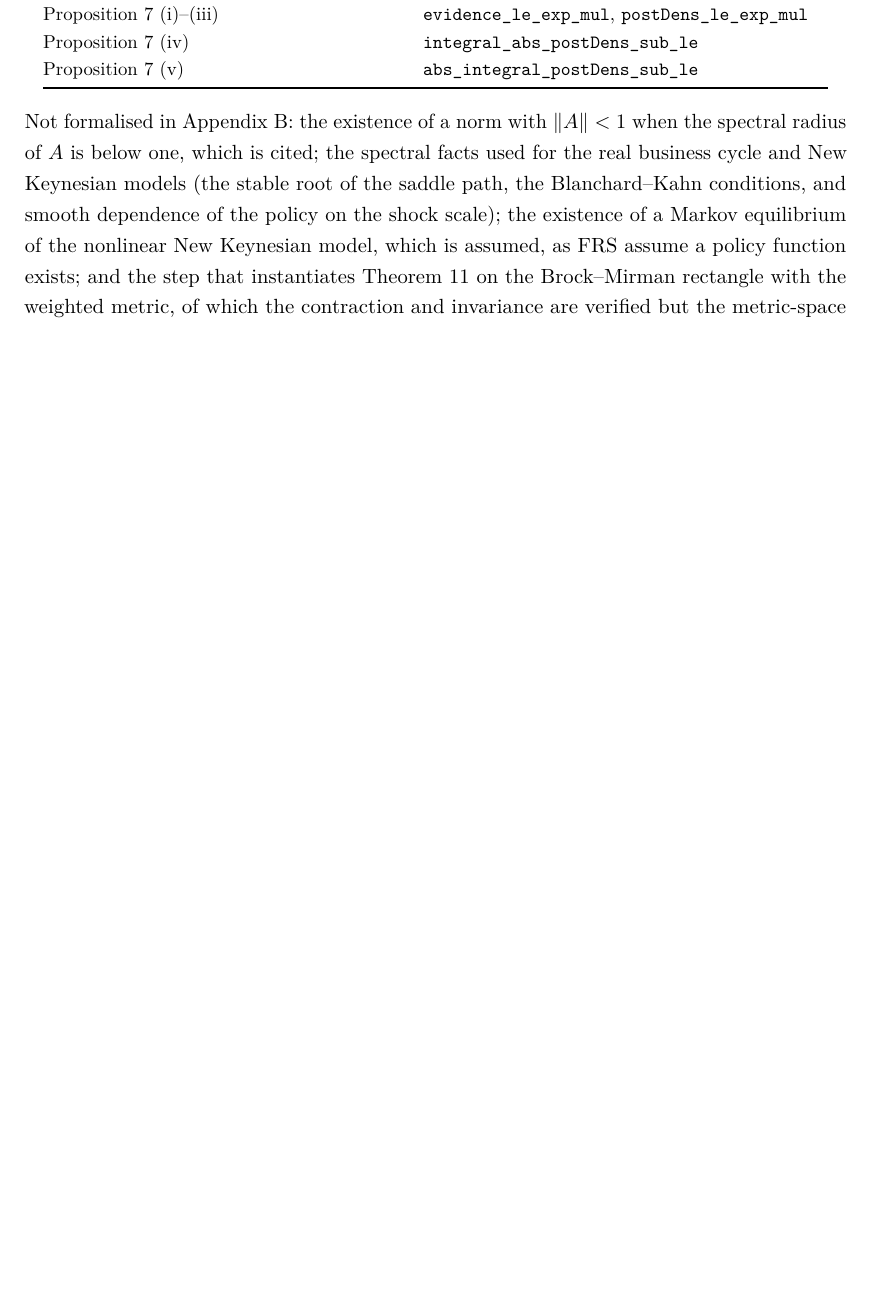
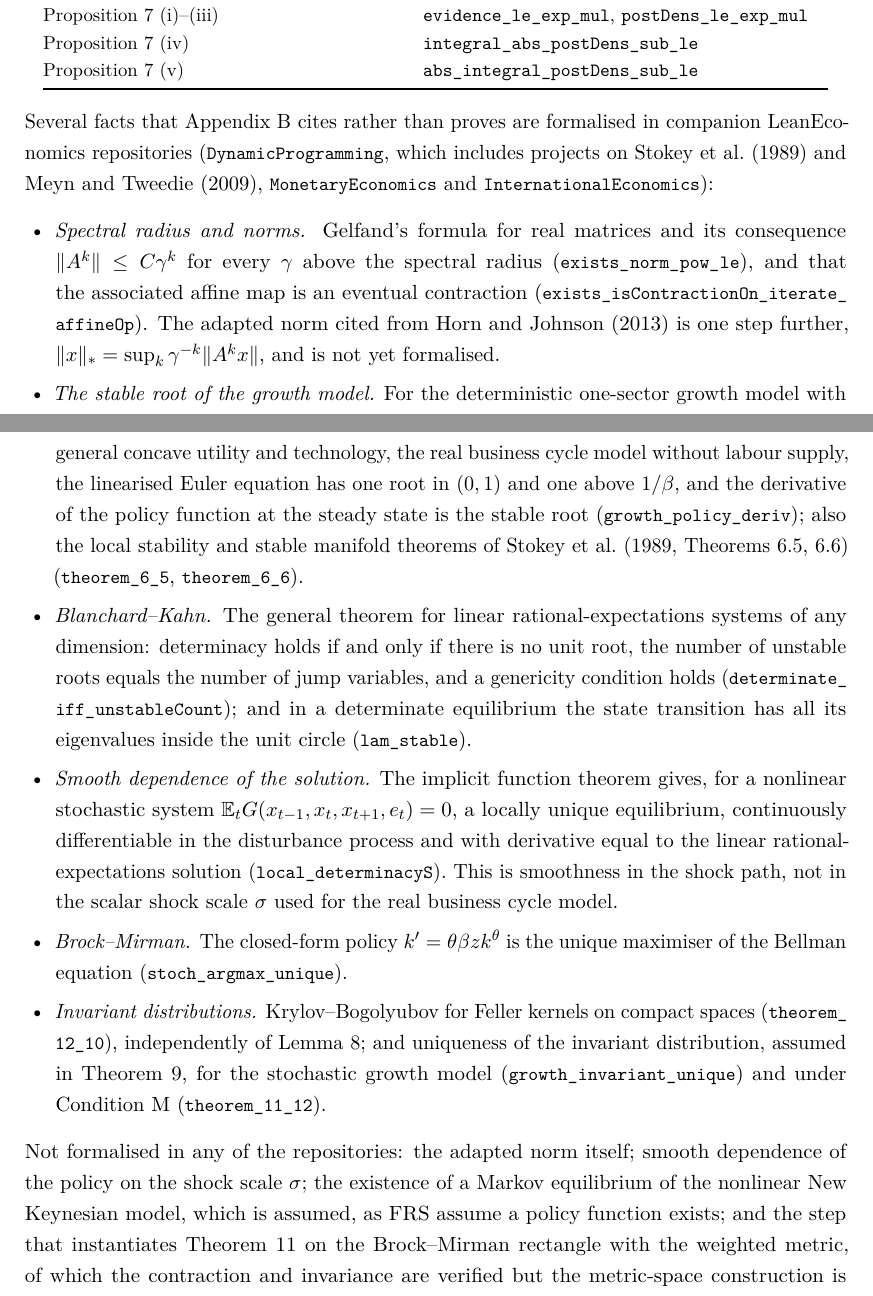
Before and after one commit to LeanEconomics/LeanEconomics, a LaTeX paper (WriteUps/ApproxLikelihood/main.tex): part of page 17 of 17 before the commit and two parts of pages 17 and 18 of 18 after it, the two joined at a grey line, cut so that both start at the same text, the shorter picture padded with empty space. Compiled offline with pdfLaTeX.

Commit message:
ApproxLikelihood comment: Appendix D lists results formalised in companion LeanEconomics repos; remaining gaps narrowed
Co-Authored-By: Claude Opus 5.5 <noreply@anthropic.com>

```diff
--- a/WriteUps/ApproxLikelihood/main.tex
+++ b/WriteUps/ApproxLikelihood/main.tex
@@ -851,15 +851,46 @@ Proposition~\ref{prop:post} (v) & \lean{abs\_integral\_postDens\_sub\_le} \\
 \end{tabular}
 \end{center}
 
-\noindent Not formalised in Appendix~\ref{app:prim}: the existence of a norm with $\|A\| < 1$
-when the spectral radius of $A$ is below one, which is cited; the spectral facts used for the real
-business cycle and New Keynesian models (the stable root of the saddle path, the
-Blanchard--Kahn conditions, and smooth dependence of the policy on the shock scale); the
-existence of a Markov equilibrium of the nonlinear New Keynesian model, which is assumed, as FRS
-assume a policy function exists; and the
-step that instantiates Theorem~\ref{thm:prim} on the Brock--Mirman rectangle with the weighted
-metric, of which the contraction and invariance are verified but the metric-space construction is
-not. Example~\ref{ex:compact} is verified only through its algebraic core
+\noindent Several facts that Appendix~\ref{app:prim} cites rather than proves are formalised in
+companion LeanEconomics repositories (\lean{DynamicProgramming}, which includes projects on
+\citet{StokeyLucasPrescott1989} and \citet{MeynTweedie2009}, \lean{MonetaryEconomics} and
+\lean{InternationalEconomics}):
+\begin{itemize}[leftmargin=1.5em,itemsep=0pt]
+\item \emph{Spectral radius and norms.} Gelfand's formula for real matrices and its consequence
+$\|A^k\| \le C\gamma^k$ for every $\gamma$ above the spectral radius
+(\lean{exists\_norm\_pow\_le}), and that the associated affine map is an eventual contraction
+(\lean{exists\_isContractionOn\_iterate\_affineOp}). The adapted norm cited from
+\citet{HornJohnson2013} is one step further, $\|x\|_* = \sup_k \gamma^{-k}\|A^k x\|$, and is not
+yet formalised.
+\item \emph{The stable root of the growth model.} For the deterministic one-sector growth model with
+general concave utility and technology, the real business cycle model without labour supply, the
+linearised Euler equation has one root in $(0,1)$ and one above $1/\beta$, and the derivative of
+the policy function at the steady state is the stable root (\lean{growth\_policy\_deriv}); also
+the local stability and stable manifold theorems of \citet[Theorems 6.5, 6.6]{StokeyLucasPrescott1989}
+(\lean{theorem\_6\_5}, \lean{theorem\_6\_6}).
+\item \emph{Blanchard--Kahn.} The general theorem for linear rational-expectations systems of any
+dimension: determinacy holds if and only if there is no unit root, the number of unstable roots
+equals the number of jump variables, and a genericity condition holds
+(\lean{determinate\_iff\_unstableCount}); and in a determinate equilibrium the state transition
+has all its eigenvalues inside the unit circle (\lean{lam\_stable}).
+\item \emph{Smooth dependence of the solution.} The implicit function theorem gives, for a
+nonlinear stochastic system $\mathbb{E}_t G(x_{t-1}, x_t, x_{t+1}, e_t) = 0$, a locally unique
+equilibrium, continuously differentiable in the disturbance process and with derivative
+equal to the linear rational-expectations solution (\lean{local\_determinacyS}). This is smoothness
+in the shock path, not in the scalar shock scale $\sigma$ used for the real business cycle model.
+\item \emph{Brock--Mirman.} The closed-form policy $k' = \theta\beta z k^\theta$ is the unique
+maximiser of the Bellman equation (\lean{stoch\_argmax\_unique}).
+\item \emph{Invariant distributions.} Krylov--Bogolyubov for Feller kernels on compact spaces
+(\lean{theorem\_12\_10}), independently of Lemma~\ref{lem:kb}; and uniqueness of the invariant
+distribution, assumed in Theorem~\ref{thm:coupling}, for the stochastic growth model
+(\lean{growth\_invariant\_unique}) and under Condition~M (\lean{theorem\_11\_12}).
+\end{itemize}
+
+\noindent Not formalised in any of the repositories: the adapted norm itself; smooth dependence of
+the policy on the shock scale $\sigma$; the existence of a Markov equilibrium of the nonlinear New
+Keynesian model, which is assumed, as FRS assume a policy function exists; and the step that
+instantiates Theorem~\ref{thm:prim} on the Brock--Mirman rectangle with the weighted metric, of
+which the contraction and invariance are verified but the metric-space construction is not. Example~\ref{ex:compact} is verified only through its algebraic core
 (\lean{log\_prod\_div\_prod\_const}, and Proposition~\ref{prop:gap}); the construction of the
 density $f$ is not formalised.
 
```
Also changed, not shown: WriteUps/ApproxLikelihood/refs.bib (+15 -0 lines), WriteUps/ApproxLikelihood/main.pdf.
